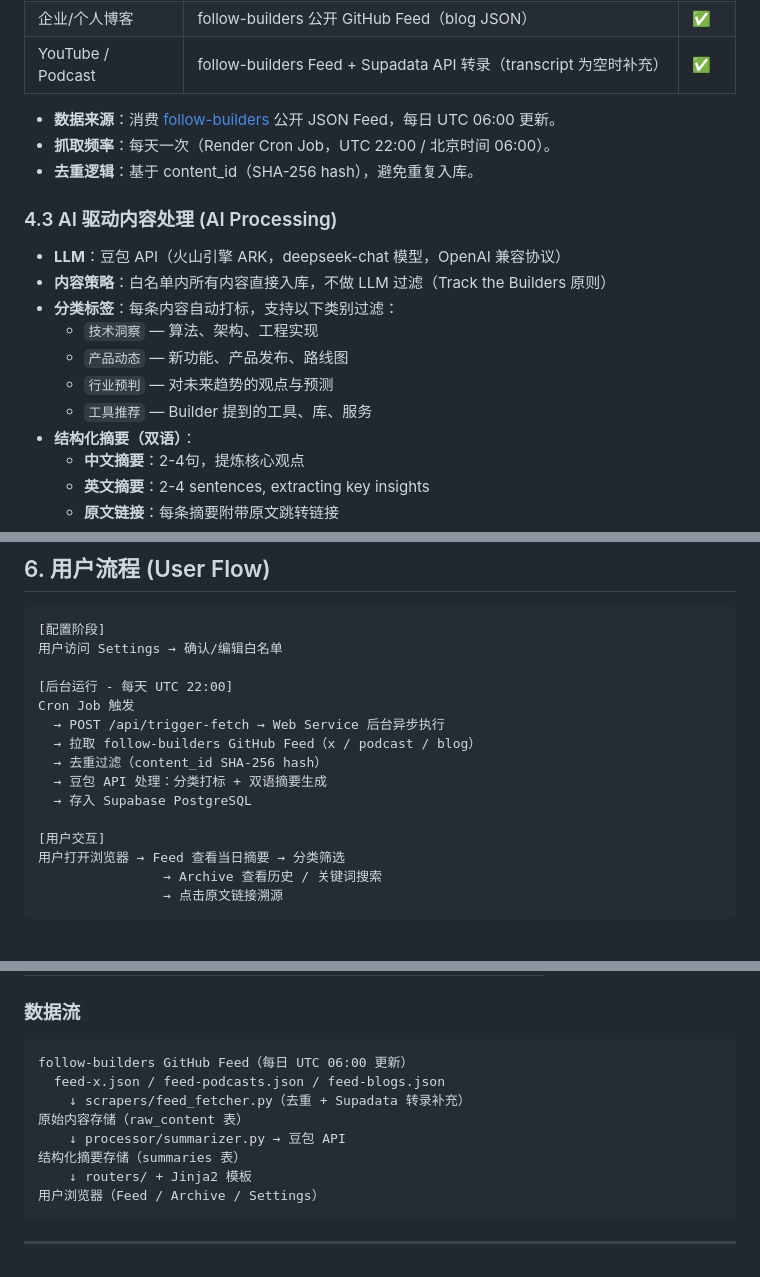
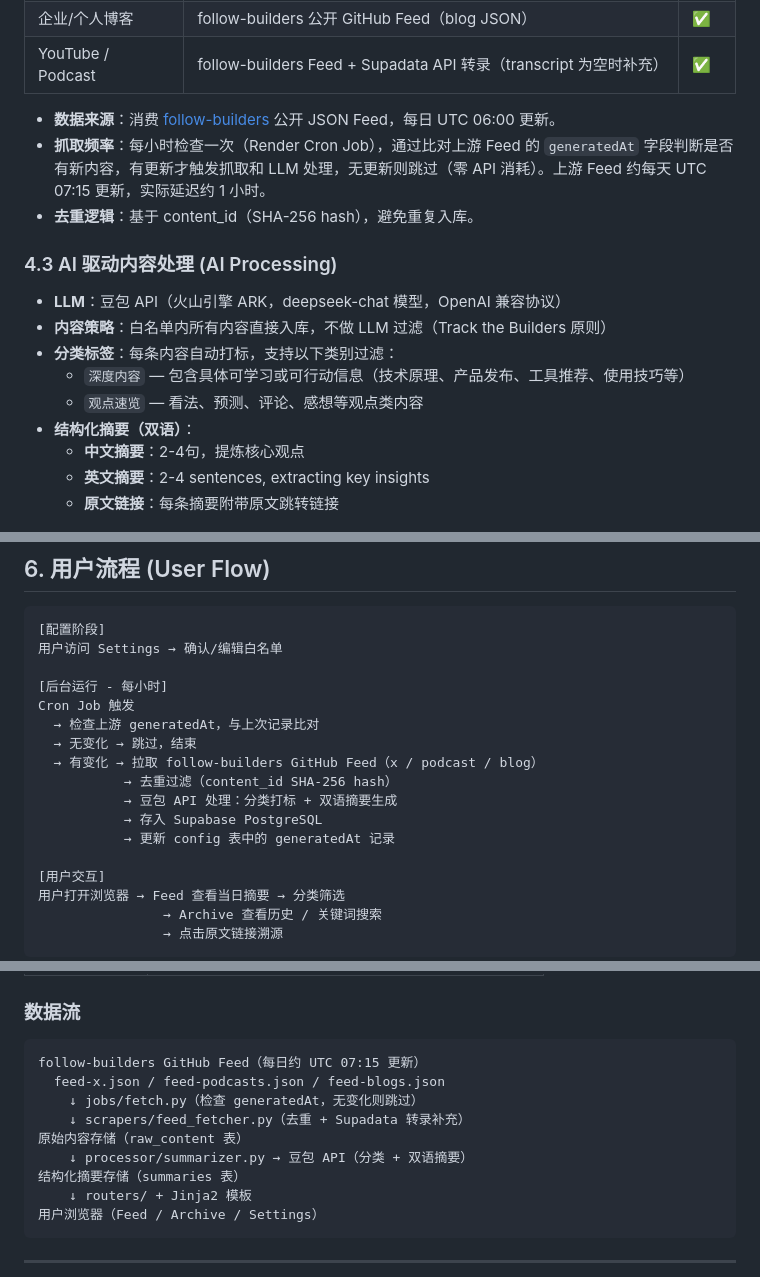
Before and after one commit to Mia-hub7/BuilderSignal, a Markdown page: PRD.md, 3 parts joined by grey strips. GitHub-like rendering; blank space fills up the shorter version.

Commit message:
docs: update PRD v1.3 to reflect current production state
- classification: 4-category → 2-category (深度内容/观点速览)
- fetch schedule: daily UTC 22:00 → hourly with generatedAt check
- data flow: add generatedAt skip logic, update feed update time
- user flow: reflect new hourly cron behavior
- success metrics: update fetch latency target to ≤1h

Co-Authored-By: Claude Sonnet 4.6 <noreply@anthropic.com>

````diff
--- a/PRD.md
+++ b/PRD.md
@@ -52,7 +54,7 @@
 | YouTube / Podcast | follow-builders Feed + Supadata API 转录（transcript 为空时补充） | ✅ |
 
 * **数据来源**：消费 [follow-builders](https://github.com/zarazhangrui/follow-builders) 公开 JSON Feed，每日 UTC 06:00 更新。
-* **抓取频率**：每天一次（Render Cron Job，UTC 22:00 / 北京时间 06:00）。
+* **抓取频率**：每小时检查一次（Render Cron Job），通过比对上游 Feed 的 `generatedAt` 字段判断是否有新内容，有更新才触发抓取和 LLM 处理，无更新则跳过（零 API 消耗）。上游 Feed 约每天 UTC 07:15 更新，实际延迟约 1 小时。
 * **去重逻辑**：基于 content_id（SHA-256 hash），避免重复入库。
 
 ### 4.3 AI 驱动内容处理 (AI Processing)
@@ -60,10 +62,8 @@
 * **LLM**：豆包 API（火山引擎 ARK，deepseek-chat 模型，OpenAI 兼容协议）
 * **内容策略**：白名单内所有内容直接入库，不做 LLM 过滤（Track the Builders 原则）
 * **分类标签**：每条内容自动打标，支持以下类别过滤：
-  * `技术洞察` — 算法、架构、工程实现
-  * `产品动态` — 新功能、产品发布、路线图
-  * `行业预判` — 对未来趋势的观点与预测
-  * `工具推荐` — Builder 提到的工具、库、服务
+  * `深度内容` — 包含具体可学习或可行动信息（技术原理、产品发布、工具推荐、使用技巧等）
+  * `观点速览` — 看法、预测、评论、感想等观点类内容
 * **结构化摘要（双语）**：
   * **中文摘要**：2-4句，提炼核心观点
   * **英文摘要**：2-4 sentences, extracting key insights
@@ -131,13 +131,15 @@
 [配置阶段]
 用户访问 Settings → 确认/编辑白名单
 
-[后台运行 - 每天 UTC 22:00]
+[后台运行 - 每小时]
 Cron Job 触发
-  → POST /api/trigger-fetch → Web Service 后台异步执行
-  → 拉取 follow-builders GitHub Feed（x / podcast / blog）
-  → 去重过滤（content_id SHA-256 hash）
-  → 豆包 API 处理：分类打标 + 双语摘要生成
-  → 存入 Supabase PostgreSQL
+  → 检查上游 generatedAt，与上次记录比对
+  → 无变化 → 跳过，结束
+  → 有变化 → 拉取 follow-builders GitHub Feed（x / podcast / blog）
+           → 去重过滤（content_id SHA-256 hash）
+           → 豆包 API 处理：分类打标 + 双语摘要生成
+           → 存入 Supabase PostgreSQL
+           → 更新 config 表中的 generatedAt 记录
 
 [用户交互]
 用户打开浏览器 → Feed 查看当日摘要 → 分类筛选
@@ -166,11 +168,12 @@ Cron Job 触发
 ### 数据流
 
 ```
-follow-builders GitHub Feed（每日 UTC 06:00 更新）
+follow-builders GitHub Feed（每日约 UTC 07:15 更新）
   feed-x.json / feed-podcasts.json / feed-blogs.json
+    ↓ jobs/fetch.py（检查 generatedAt，无变化则跳过）
     ↓ scrapers/feed_fetcher.py（去重 + Supadata 转录补充）
 原始内容存储（raw_content 表）
-    ↓ processor/summarizer.py → 豆包 API
+    ↓ processor/summarizer.py → 豆包 API（分类 + 双语摘要）
 结构化摘要存储（summaries 表）
     ↓ routers/ + Jinja2 模板
 用户浏览器（Feed / Archive / Settings）
````
Also changed, not shown: other parts of PRD.md (+5 -3 lines).
